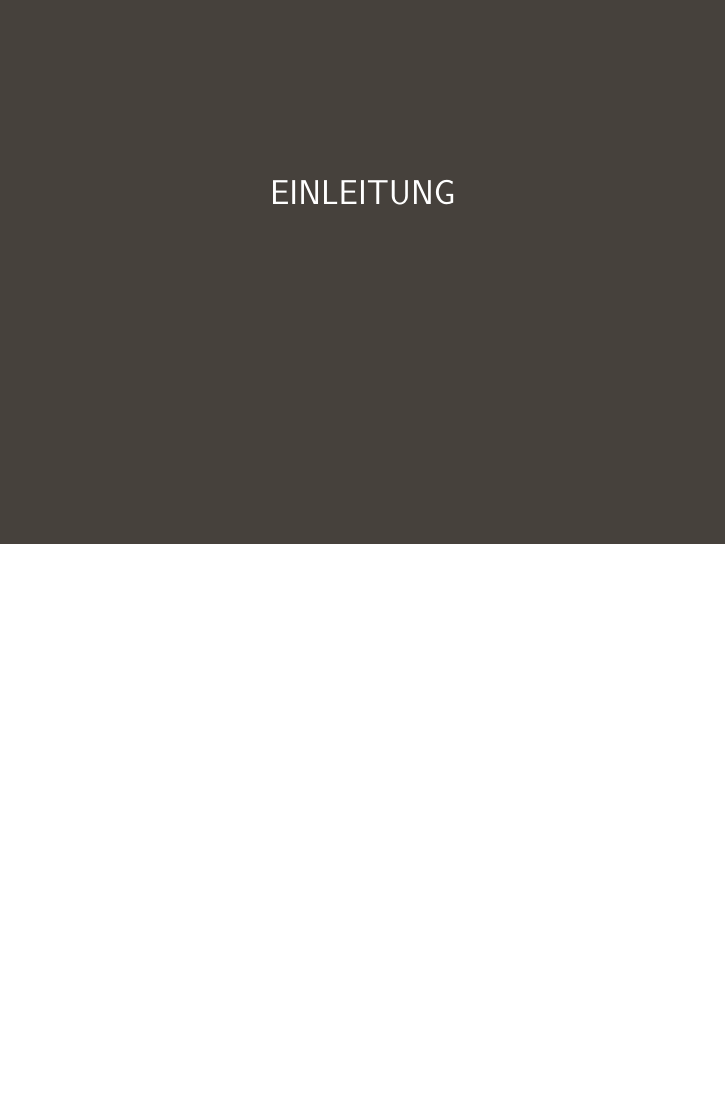
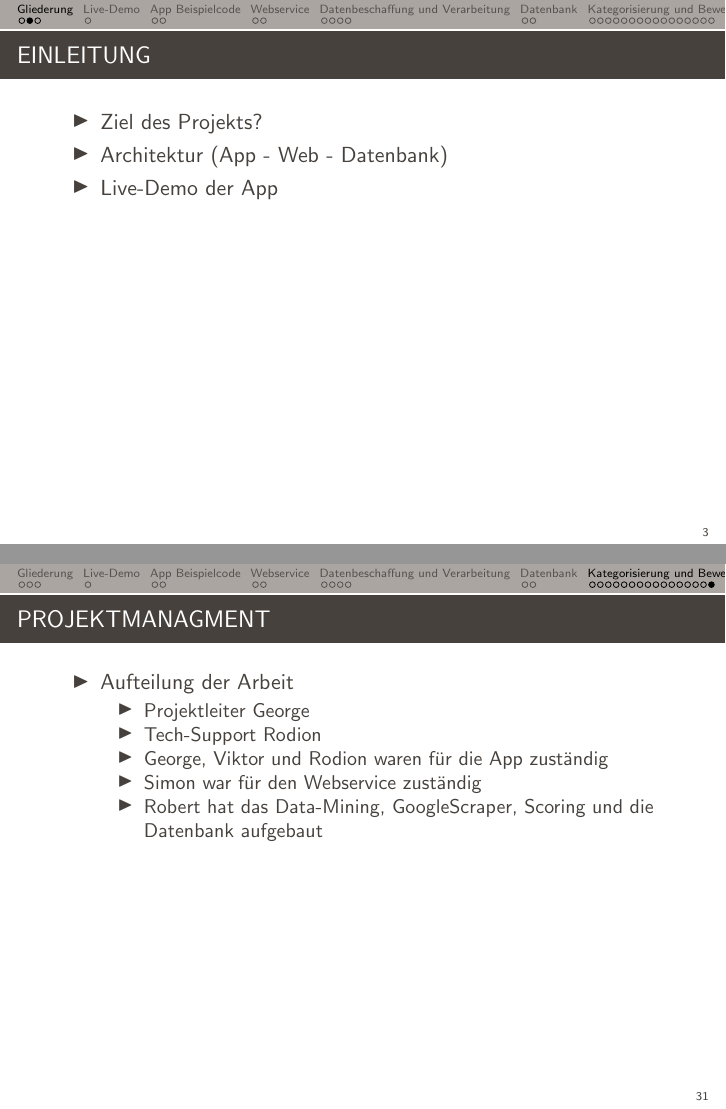
Before and after one commit to privacyrating/general, LaTeX slides (presentation/vortrag.tex): page 3 of 31 before the commit and pages 3 and 31 of 31 after it, the two joined at a grey line, the shorter picture padded with empty space. Compiled offline with pdfLaTeX.

Commit message:
Update vortrag.tex

```diff
--- a/presentation/vortrag.tex
+++ b/presentation/vortrag.tex
@@ -56,7 +56,6 @@
 %--------------------------------------------------------------------------
 % Content
 %--------------------------------------------------------------------------
-\section{Einleitung}
 
 \begin{frame}{Einleitung}
 
@@ -525,6 +524,21 @@ value = (value * (color_range[1] - color_range[0]) / 100) + color_range[0]
 
 \end{frame}
 
+\begin{frame}{Projektmanagment}
+
+    \begin{itemize}
+        \item Aufteilung der Arbeit
+         \begin{itemize}
+              \item Projektleiter George
+              \item Tech-Support Rodion
+              \item George, Viktor und Rodion waren für die App zuständig
+              \item Simon war für den Webservice zuständig
+              \item Robert hat das Data-Mining, GoogleScraper, Scoring und die Datenbank aufgebaut
+        \end{itemize}
+    \end{itemize}
+
+\end{frame}
+
 \end{document}
 
 
```
